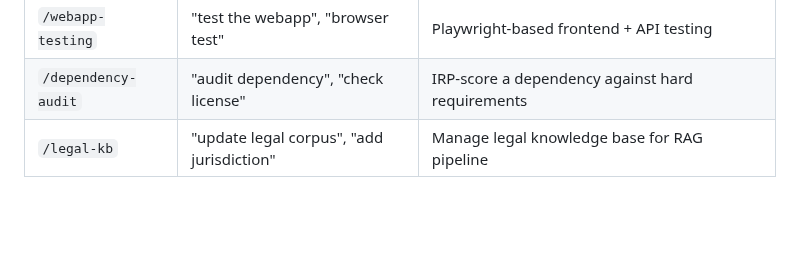
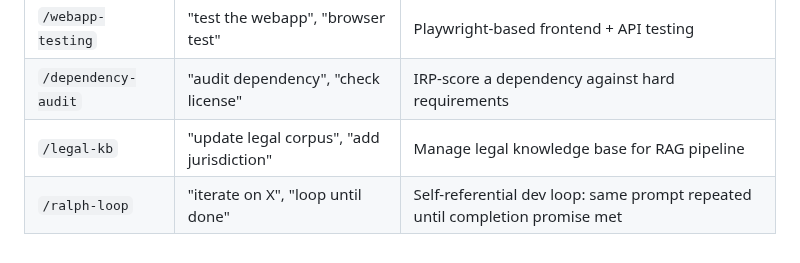
Before and after one commit to jennifer-mckinney/terms-analysis, a Markdown page: .claude/CLAUDE.md, the part around the change. GitHub-like rendering; blank space fills up the shorter version.

Commit message:
feat: add /ralph-loop skill for iterative self-referential development
Adapted from the Ralph Loop plugin to a project skill. Includes
project-specific loop templates for test coverage, rule hardening,
dependency audit, and code review workflows.

https://claude.ai/code/session_01KSvqmD61KGx4VjzLWDfeNW

```diff
--- a/.claude/CLAUDE.md
+++ b/.claude/CLAUDE.md
@@ -75,3 +75,4 @@ Access via `@.claude/library/<file>` when deeper context is needed.
 | `/webapp-testing` | "test the webapp", "browser test" | Playwright-based frontend + API testing |
 | `/dependency-audit` | "audit dependency", "check license" | IRP-score a dependency against hard requirements |
 | `/legal-kb` | "update legal corpus", "add jurisdiction" | Manage legal knowledge base for RAG pipeline |
+| `/ralph-loop` | "iterate on X", "loop until done" | Self-referential dev loop: same prompt repeated until completion promise met |
```
Also changed, not shown: 1 other file.
